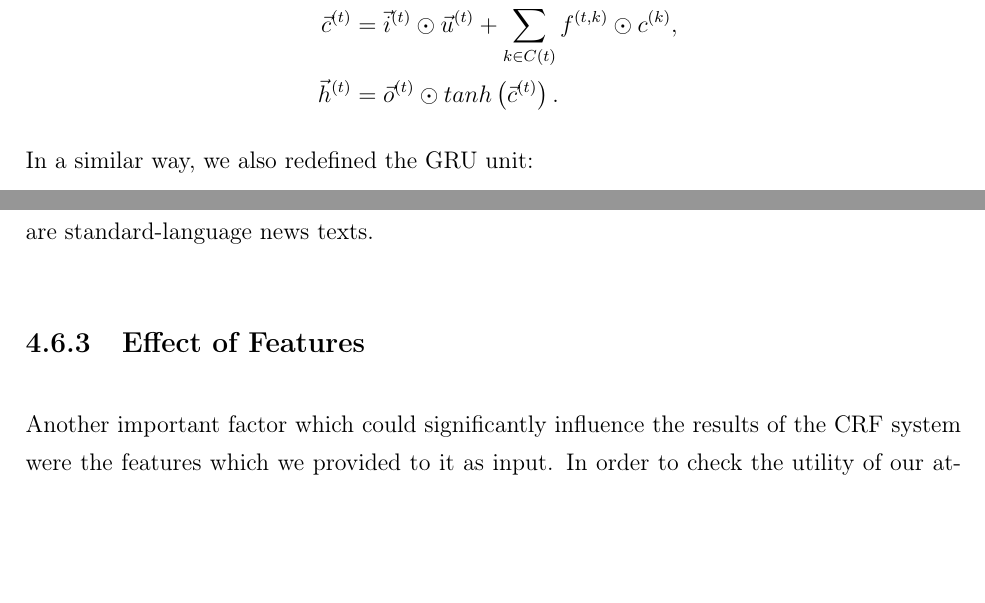
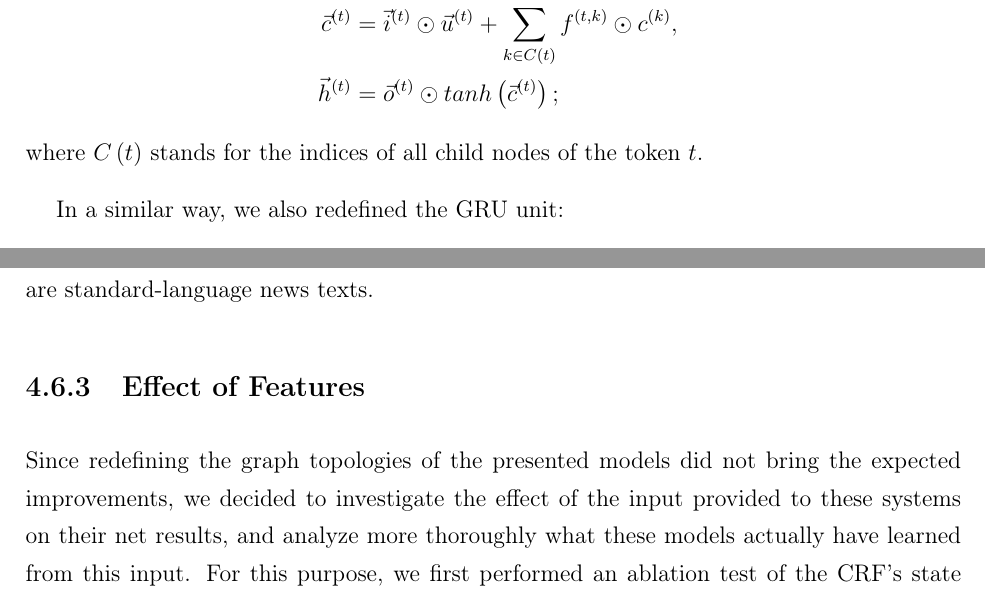
Before and after one commit to WladimirSidorenko/Dissertation, a LaTeX thesis (sidarenka_thesis.tex, which reads sentiment_fgsa.tex): two parts of page 103 of 155, joined at a grey line, cut so that both start at the same text, the shorter picture padded with empty space. Compiled offline with pdfLaTeX; the source files are stored in an older character set and shown here as Unicode.

Commit message:
feature analysis section updated

```diff
--- a/sentiment_fgsa.tex
+++ b/sentiment_fgsa.tex
@@ -1340,4 +1340,7 @@ of~\citet{Tai:15} and defined the LSTM unit as follows:
 \end{align*}
+where $C\left(t\right)$ stands for the indices of all child nodes of
+the token $t$.
+
 In a similar way, we also redefined the GRU unit:
 \begin{align*}
   \tilde{h}^{(t)} &= \sum_{k \in C\left(t\right)}\vec{h}^{(k)},\\
@@ -1395,11 +1398,13 @@ texts.
 
 \subsection{Effect of Features}
 
-Another important factor which could significantly influence the
-results of the CRF system were the features which we provided to it as
-input.  In order to check the utility of our attributes, we performed
-an ablation test, removing one feature group at a time and rechecking
-the performance of the model on the development set.
+Since redefining the graph topologies of the presented models did not
+bring the expected improvements, we decided to investigate the effect
+of the input provided to these systems on their net results, and
+analyze more thoroughly what these models actually have learned from
+this input.  For this purpose, we first performed an ablation test of
+the CRF's state features, removing one feature group at a time and
+rechecking the performance of the model on the development set.
 
 \begin{table}[hbt]
   \begin{center}
```
Also changed, not shown: sentiment_fgsa.tex (24 more changed lines).
